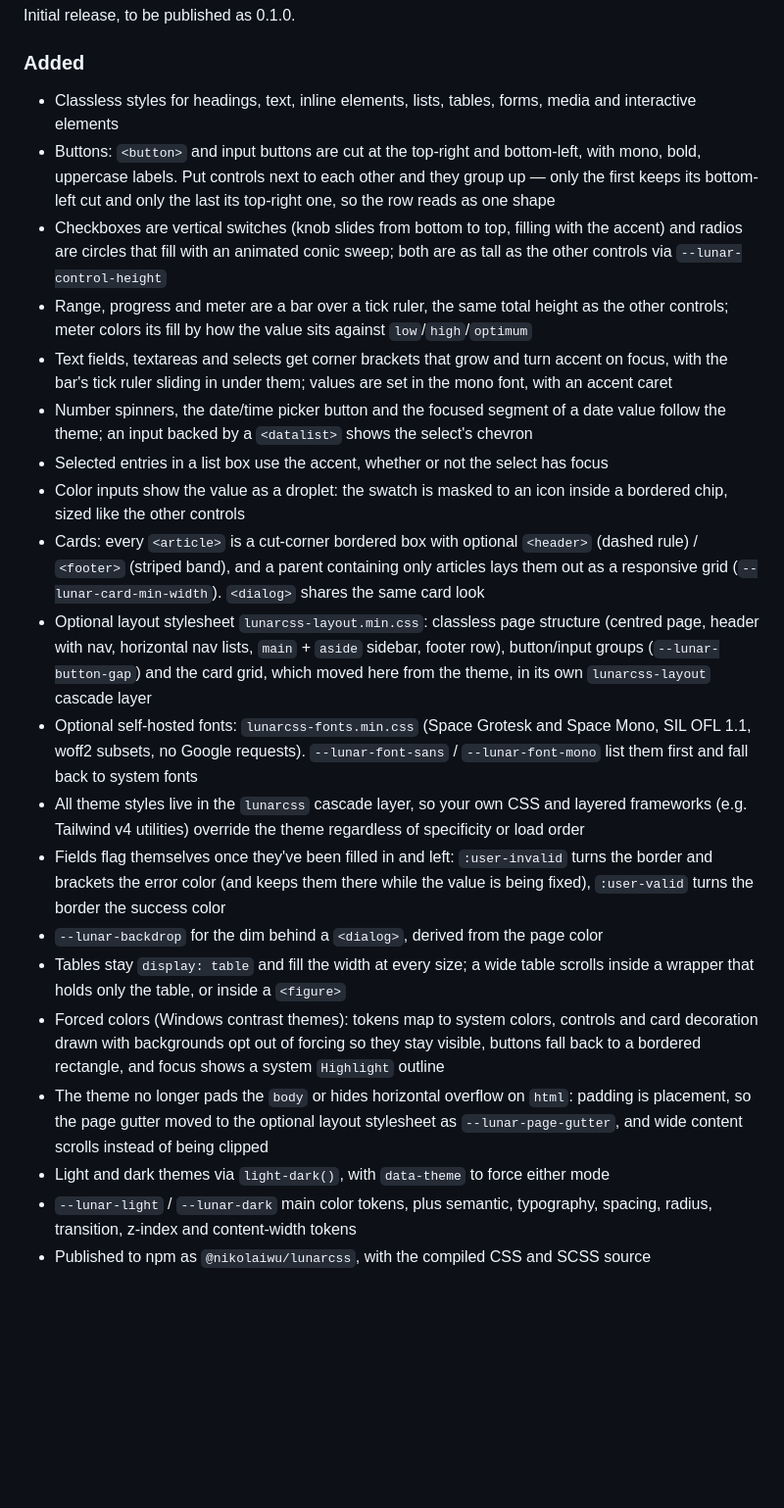
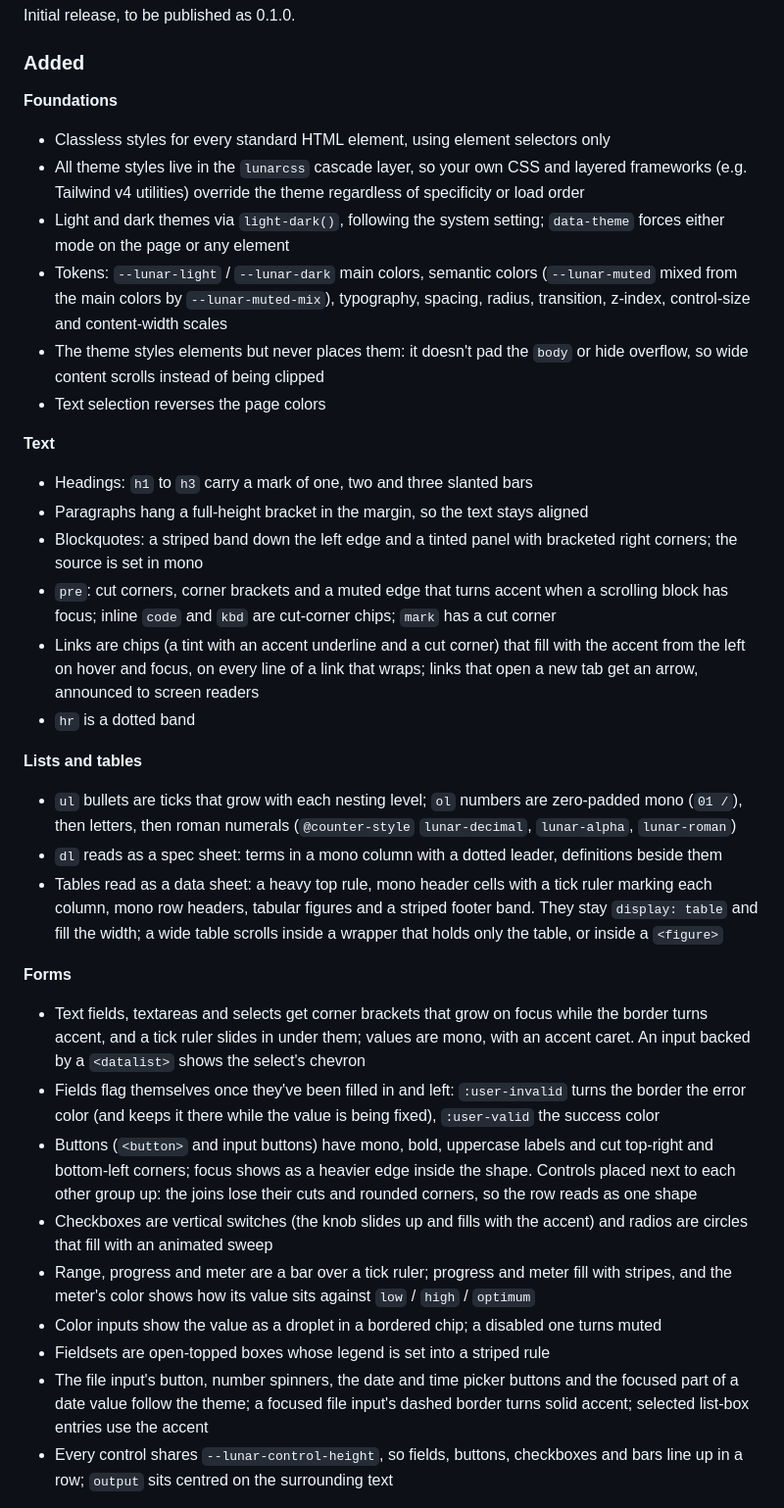
Before and after one commit to nikolaiwu/lunarcss, a Markdown page: CHANGELOG.md, the part around one of its changes. Shown at 98% size. GitHub-like rendering; blank space fills up the shorter version.

Commit message:
Rewrite the 0.1.0 changelog for the current theme
The Unreleased notes describe the release as it stands, grouped by
area: stale entries (bracket and validation colors, meter fill, the
layout and padding history) are corrected, and the restyled text,
lists, tables, forms and components are added, with the showcase and
demo noted separately.

Co-Authored-By: Claude Opus 5.5 <noreply@anthropic.com>

```diff
--- a/CHANGELOG.md
+++ b/CHANGELOG.md
@@ -16,23 +16,39 @@ Initial release, to be published as 0.1.0.
 
 ### Added
 
-- Classless styles for headings, text, inline elements, lists, tables, forms, media and interactive elements
-- Buttons: `<button>` and input buttons are cut at the top-right and bottom-left, with mono, bold, uppercase labels. Put controls next to each other and they group up — only the first keeps its bottom-left cut and only the last its top-right one, so the row reads as one shape
-- Checkboxes are vertical switches (knob slides from bottom to top, filling with the accent) and radios are circles that fill with an animated conic sweep; both are as tall as the other controls via `--lunar-control-height`
-- Range, progress and meter are a bar over a tick ruler, the same total height as the other controls; meter colors its fill by how the value sits against `low`/`high`/`optimum`
-- Text fields, textareas and selects get corner brackets that grow and turn accent on focus, with the bar's tick ruler sliding in under them; values are set in the mono font, with an accent caret
-- Number spinners, the date/time picker button and the focused segment of a date value follow the theme; an input backed by a `<datalist>` shows the select's chevron
-- Selected entries in a list box use the accent, whether or not the select has focus
-- Color inputs show the value as a droplet: the swatch is masked to an icon inside a bordered chip, sized like the other controls
-- Cards: every `<article>` is a cut-corner bordered box with optional `<header>` (dashed rule) / `<footer>` (striped band), and a parent containing only articles lays them out as a responsive grid (`--lunar-card-min-width`). `<dialog>` shares the same card look
-- Optional layout stylesheet `lunarcss-layout.min.css`: classless page structure (centred page, header with nav, horizontal nav lists, `main` + `aside` sidebar, footer row), button/input groups (`--lunar-button-gap`) and the card grid, which moved here from the theme, in its own `lunarcss-layout` cascade layer
-- Optional self-hosted fonts: `lunarcss-fonts.min.css` (Space Grotesk and Space Mono, SIL OFL 1.1, woff2 subsets, no Google requests). `--lunar-font-sans` / `--lunar-font-mono` list them first and fall back to system fonts
+**Foundations**
+
+- Classless styles for every standard HTML element, using element selectors only
 - All theme styles live in the `lunarcss` cascade layer, so your own CSS and layered frameworks (e.g. Tailwind v4 utilities) override the theme regardless of specificity or load order
-- Fields flag themselves once they've been filled in and left: `:user-invalid` turns the border and brackets the error color (and keeps them there while the value is being fixed), `:user-valid` turns the border the success color
-- `--lunar-backdrop` for the dim behind a `<dialog>`, derived from the page color
-- Tables stay `display: table` and fill the width at every size; a wide table scrolls inside a wrapper that holds only the table, or inside a `<figure>`
-- Forced colors (Windows contrast themes): tokens map to system colors, controls and card decoration drawn with backgrounds opt out of forcing so they stay visible, buttons fall back to a bordered rectangle, and focus shows a system `Highlight` outline
-- The theme no longer pads the `body` or hides horizontal overflow on `html`: padding is placement, so the page gutter moved to the optional layout stylesheet as `--lunar-page-gutter`, and wide content scrolls instead of being clipped
-- Light and dark themes via `light-dark()`, with `data-theme` to force either mode
-- `--lunar-light` / `--lunar-dark` main color tokens, plus semantic, typography, spacing, radius, transition, z-index and content-width tokens
-- Published to npm as `@nikolaiwu/lunarcss`, with the compiled CSS and SCSS source
+- Light and dark themes via `light-dark()`, following the system setting; `data-theme` forces either mode on the page or any element
+- Tokens: `--lunar-light` / `--lunar-dark` main colors, semantic colors (`--lunar-muted` mixed from the main colors by `--lunar-muted-mix`), typography, spacing, radius, transition, z-index, control-size and content-width scales
+- The theme styles elements but never places them: it doesn't pad the `body` or hide overflow, so wide content scrolls instead of being clipped
+- Text selection reverses the page colors
+
+**Text**
+
+- Headings: `h1` to `h3` carry a mark of one, two and three slanted bars
+- Paragraphs hang a full-height bracket in the margin, so the text stays aligned
+- Blockquotes: a striped band down the left edge and a tinted panel with bracketed right corners; the source is set in mono
+- `pre`: cut corners, corner brackets and a muted edge that turns accent when a scrolling block has focus; inline `code` and `kbd` are cut-corner chips; `mark` has a cut corner
+- Links are chips (a tint with an accent underline and a cut corner) that fill with the accent from the left on hover and focus, on every line of a link that wraps; links that open a new tab get an arrow, announced to screen readers
+- `hr` is a dotted band
+
+**Lists and tables**
+
+- `ul` bullets are ticks that grow with each nesting level; `ol` numbers are zero-padded mono (`01 /`), then letters, then roman numerals (`@counter-style` `lunar-decimal`, `lunar-alpha`, `lunar-roman`)
+- `dl` reads as a spec sheet: terms in a mono column with a dotted leader, definitions beside them
+- Tables read as a data sheet: a heavy top rule, mono header cells with a tick ruler marking each column, mono row headers, tabular figures and a striped footer band. They stay `display: table` and fill the width; a wide table scrolls inside a wrapper that holds only the table, or inside a `<figure>`
+
+**Forms**
+
+- Text fields, textareas and selects get corner brackets that grow on focus while the border turns accent, and a tick ruler slides in under them; values are mono, with an accent caret. An input backed by a `<datalist>` shows the select's chevron
+- Fields flag themselves once they've been filled in and left: `:user-invalid` turns the border the error color (and keeps it there while the value is being fixed), `:user-valid` the success color
+- Buttons (`<button>` and input buttons) have mono, bold, uppercase labels and cut top-right and bottom-left corners; focus shows as a heavier edge inside the shape. Controls placed next to each other group up: the joins lose their cuts and rounded corners, so the row reads as one shape
+- Checkboxes are vertical switches (the knob slides up and fills with the accent) and radios are circles that fill with an animated sweep
+- Range, progress and meter are a bar over a tick ruler; progress and meter fill with stripes, and the meter's color shows how its value sits against `low` / `high` / `optimum`
+- Color inputs show the value as a droplet in a bordered chip; a disabled one turns muted
+- Fieldsets are open-topped boxes whose legend is set into a striped rule
+- The file input's button, number spinners, the date and time picker buttons and the focused part of a date value follow the theme; a focused file input's dashed border turns solid accent; selected list-box entries use the accent
+- Every control shares `--lunar-control-height`, so fields, buttons, checkboxes and bars line up in a row; `output` sits centred on the surrounding text
+
```
Also changed, not shown: other parts of CHANGELOG.md (+24 -0 lines).
